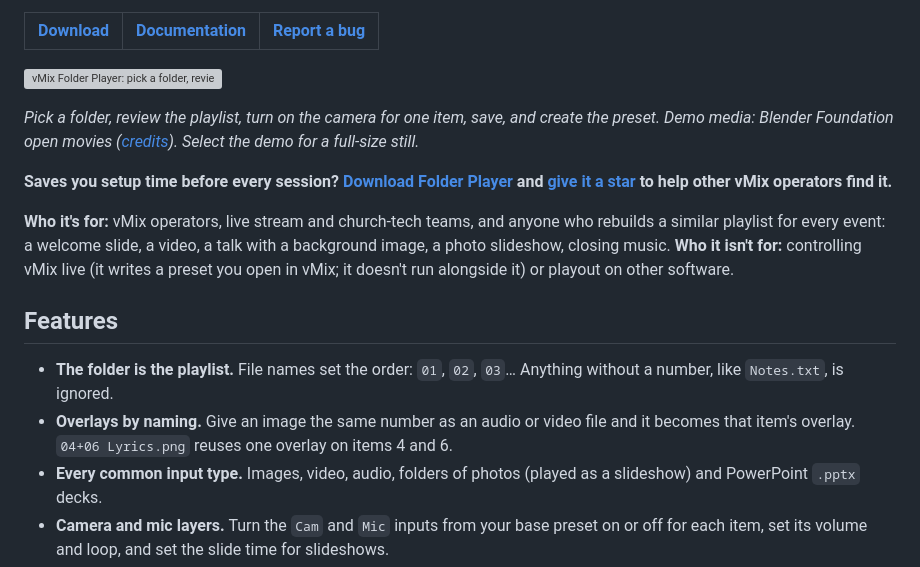
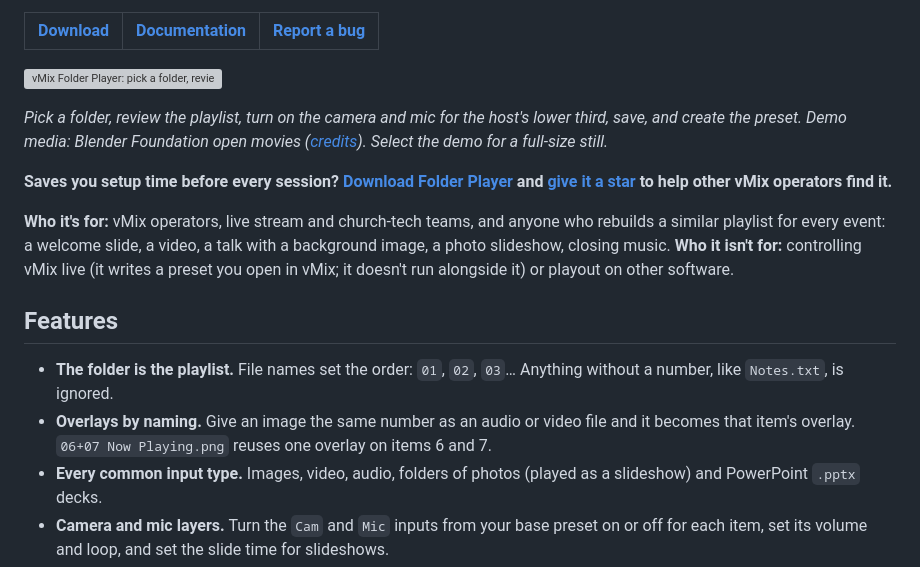
Before and after one commit to live-miracles/folder-player, a Markdown page: README.md, the part around one of its changes. GitHub-like rendering; grey boxes are pictures that could not be loaded.

```diff
--- a/README.md
+++ b/README.md
@@ -18,5 +18,5 @@ _Number your files. Get a ready-to-run vMix playlist._
 
-_Pick a folder, review the playlist, turn on the camera for one item, save, and create the preset. Demo media: Blender Foundation open movies ([credits](assets/CREDITS.md)). Select the demo for a full-size still._
+_Pick a folder, review the playlist, turn on the camera and mic for the host's lower third, save, and create the preset. Demo media: Blender Foundation open movies ([credits](assets/CREDITS.md)). Select the demo for a full-size still._
 
 **Saves you setup time before every session? [Download Folder Player](https://github.com/live-miracles/folder-player/releases/latest) and [give it a star](https://github.com/live-miracles/folder-player) to help other vMix operators find it.**
 
@@ -25,7 +25,7 @@ _Pick a folder, review the playlist, turn on the camera for one item, save, and
 ## Features
 
 - **The folder is the playlist.** File names set the order: `01`, `02`, `03`… Anything without a number, like `Notes.txt`, is ignored.
-- **Overlays by naming.** Give an image the same number as an audio or video file and it becomes that item's overlay. `04+06 Lyrics.png` reuses one overlay on items 4 and 6.
+- **Overlays by naming.** Give an image the same number as an audio or video file and it becomes that item's overlay. `06+07 Now Playing.png` reuses one overlay on items 6 and 7.
 - **Every common input type.** Images, video, audio, folders of photos (played as a slideshow) and PowerPoint `.pptx` decks.
 - **Camera and mic layers.** Turn the `Cam` and `Mic` inputs from your base preset on or off for each item, set its volume and loop, and set the slide time for slideshows.
 - **Your base preset, extended.** Your cameras, mics and outputs stay as you set them up in `base.vmix`; the playlist is added on top.
```
Also changed, not shown: other parts of README.md (+3 -4 lines), assets/folder-player-config-list.png, assets/folder-player-config-preview.png, 1 other file.
